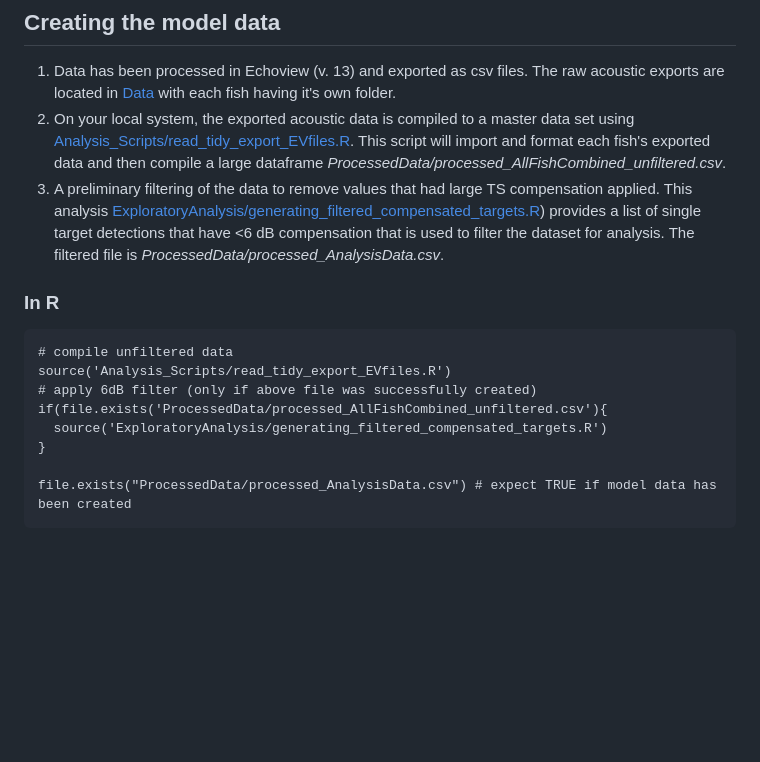
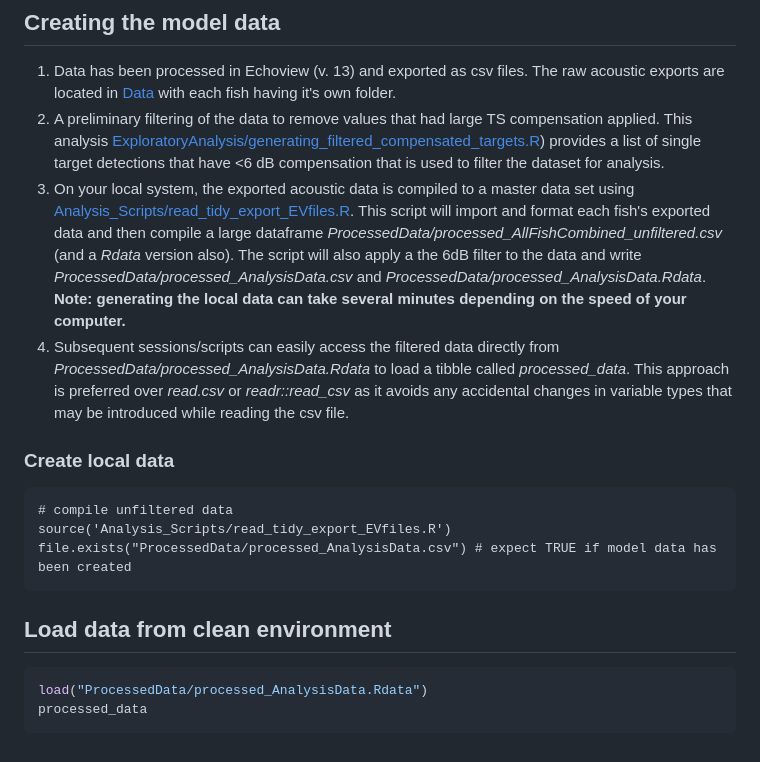
Before and after one commit to WidebandPingFest/FishTetherExperiment, a Markdown page: README.md, the part around the change. Drawn GitHub-style; blank space fills up the shorter version.

````diff
--- a/README.md
+++ b/README.md
@@ -25,17 +25,18 @@ In the future these files may be included in the repo using Git Large File Stora
 
 ## Creating the model data
 1. Data has been processed in Echoview (v. 13) and exported as csv files. The raw acoustic exports are located in [Data](Data) with each fish having it's own folder.
-2. On your local system, the exported acoustic data is compiled to a master data set using [Analysis_Scripts/read_tidy_export_EVfiles.R](Analysis_Scripts/read_tidy_export_EVfiles.R). This script will import and format each fish's exported data and then compile a large dataframe *ProcessedData/processed_AllFishCombined_unfiltered.csv*.
-3. A preliminary filtering of the data to remove values that had large TS compensation applied. This analysis [ExploratoryAnalysis/generating_filtered_compensated_targets.R](ExploratoryAnalysis/generating_filtered_compensated_targets.R)) provides a list of single target detections that have <6 dB compensation that is used to filter the dataset for analysis. The filtered file is *ProcessedData/processed_AnalysisData.csv*.
+2. A preliminary filtering of the data to remove values that had large TS compensation applied. This analysis [ExploratoryAnalysis/generating_filtered_compensated_targets.R](ExploratoryAnalysis/generating_filtered_compensated_targets.R)) provides a list of single target detections that have <6 dB compensation that is used to filter the dataset for analysis.
+3. On your local system, the exported acoustic data is compiled to a master data set using [Analysis_Scripts/read_tidy_export_EVfiles.R](Analysis_Scripts/read_tidy_export_EVfiles.R). This script will import and format each fish's exported data and then compile a large dataframe *ProcessedData/processed_AllFishCombined_unfiltered.csv* (and a *Rdata* version also). The script will also apply a the 6dB filter to the data and write *ProcessedData/processed_AnalysisData.csv* and *ProcessedData/processed_AnalysisData.Rdata*. **Note: generating the local data can take several minutes depending on the speed of your computer.**
+4. Subsequent sessions/scripts can easily access the filtered data directly from *ProcessedData/processed_AnalysisData.Rdata* to load a tibble called *processed_data*. This approach is preferred over *read.csv* or *readr::read_csv* as it avoids any accidental changes in variable types that may be introduced while reading the csv file.
 
-### In R
+### Create local data
 ``` {r}
 # compile unfiltered data
 source('Analysis_Scripts/read_tidy_export_EVfiles.R')
-# apply 6dB filter (only if above file was successfully created)
-if(file.exists('ProcessedData/processed_AllFishCombined_unfiltered.csv'){
-  source('ExploratoryAnalysis/generating_filtered_compensated_targets.R')
-}
-
 file.exists("ProcessedData/processed_AnalysisData.csv") # expect TRUE if model data has been created
 ```
+## Load data from clean environment
+``` r
+load("ProcessedData/processed_AnalysisData.Rdata")
+processed_data
+```
````
